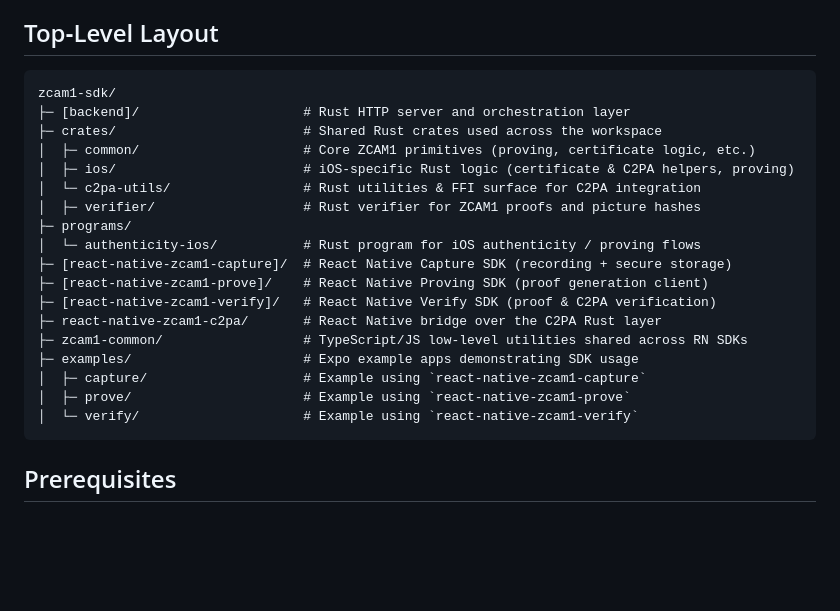
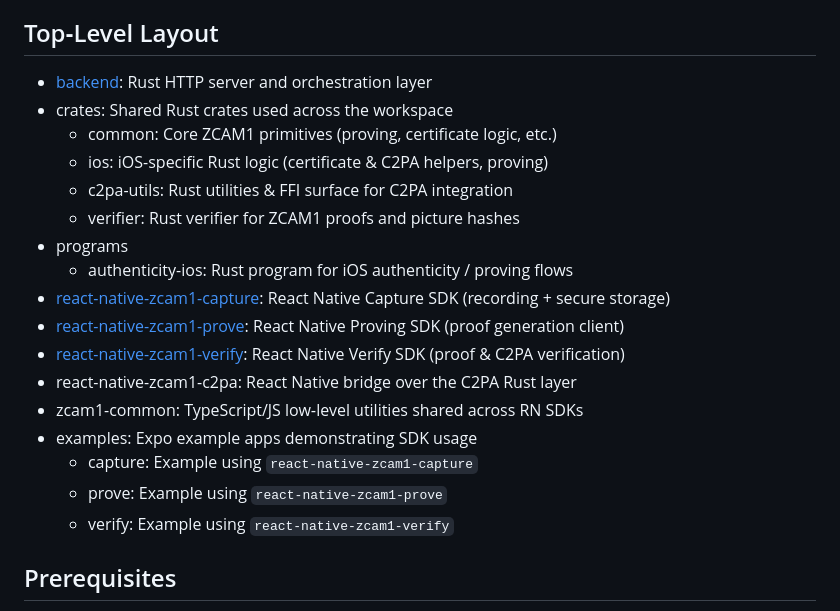
Before and after one commit to succinctlabs/zcam1-sdk, a Markdown page: README.md, the part around the change. Rendered like a GitHub page; blank space fills up the shorter version.

Commit message:
chore: update ToC

````diff
--- a/README.md
+++ b/README.md
@@ -4,26 +4,23 @@ This repository hosts the ZCAM1 authenticity stack, combining a Rust backend, iO
 
 ## Top‑Level Layout
 
-```
-zcam1-sdk/
-├─ [backend]/                     # Rust HTTP server and orchestration layer
-├─ crates/                        # Shared Rust crates used across the workspace
-│  ├─ common/                     # Core ZCAM1 primitives (proving, certificate logic, etc.)
-│  ├─ ios/                        # iOS-specific Rust logic (certificate & C2PA helpers, proving)
-│  └─ c2pa-utils/                 # Rust utilities & FFI surface for C2PA integration
-│  ├─ verifier/                   # Rust verifier for ZCAM1 proofs and picture hashes
-├─ programs/
-│  └─ authenticity-ios/           # Rust program for iOS authenticity / proving flows
-├─ [react-native-zcam1-capture]/  # React Native Capture SDK (recording + secure storage)
-├─ [react-native-zcam1-prove]/    # React Native Proving SDK (proof generation client)
-├─ [react-native-zcam1-verify]/   # React Native Verify SDK (proof & C2PA verification)
-├─ react-native-zcam1-c2pa/       # React Native bridge over the C2PA Rust layer
-├─ zcam1-common/                  # TypeScript/JS low‑level utilities shared across RN SDKs
-├─ examples/                      # Expo example apps demonstrating SDK usage
-│  ├─ capture/                    # Example using `react-native-zcam1-capture`
-│  ├─ prove/                      # Example using `react-native-zcam1-prove`
-│  └─ verify/                     # Example using `react-native-zcam1-verify`
-```
+* [backend]: Rust HTTP server and orchestration layer
+* crates: Shared Rust crates used across the workspace
+  * common: Core ZCAM1 primitives (proving, certificate logic, etc.)
+  * ios: iOS-specific Rust logic (certificate & C2PA helpers, proving)
+  * c2pa-utils: Rust utilities & FFI surface for C2PA integration
+  * verifier: Rust verifier for ZCAM1 proofs and picture hashes
+* programs
+    * authenticity-ios: Rust program for iOS authenticity / proving flows
+* [react-native-zcam1-capture]: React Native Capture SDK (recording + secure storage)
+* [react-native-zcam1-prove]: React Native Proving SDK (proof generation client)
+* [react-native-zcam1-verify]: React Native Verify SDK (proof & C2PA verification)
+* react-native-zcam1-c2pa: React Native bridge over the C2PA Rust layer
+* zcam1-common: TypeScript/JS low‑level utilities shared across RN SDKs
+* examples: Expo example apps demonstrating SDK usage
+  * capture: Example using `react-native-zcam1-capture`
+  * prove: Example using `react-native-zcam1-prove`
+  * verify: Example using `react-native-zcam1-verify`
 
 [backend]: ./backend/README.md
 [react-native-zcam1-capture]: ./react-native-zcam1-capturey/README.md
````
